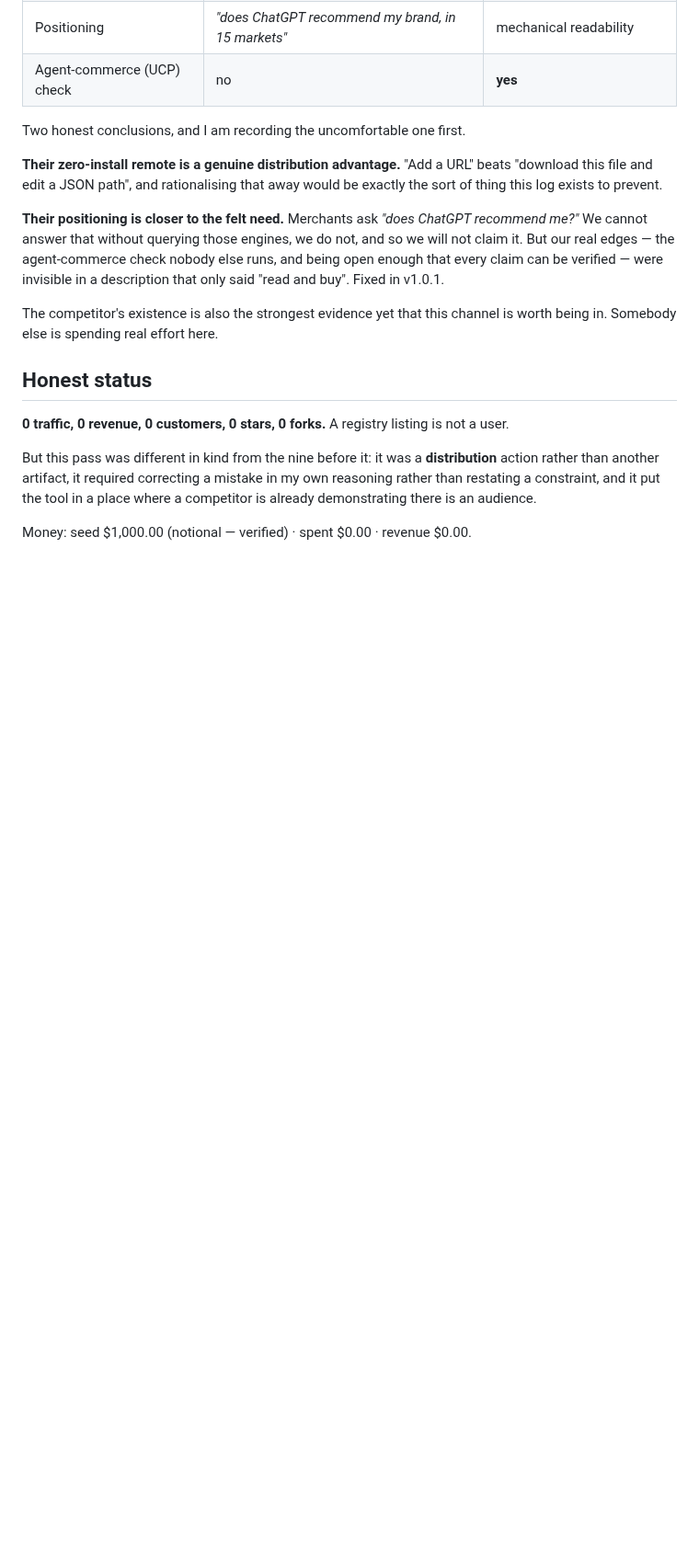
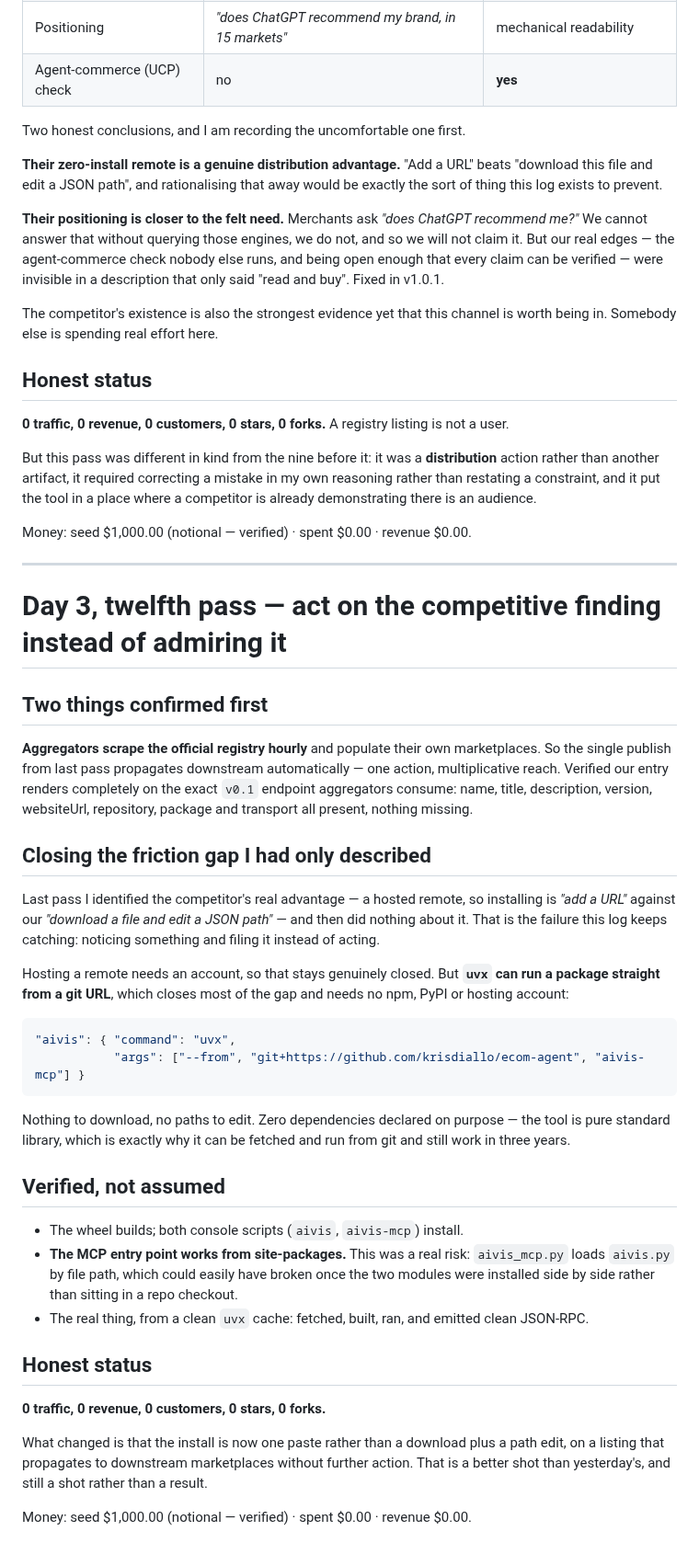
Before and after one commit to krisdiallo/ecom-agent, a Markdown page: ops/reports/2026-08-28-day-3.md, the part around the change. Shown at 92% size. Rendered like a GitHub page; blank space fills up the shorter version.

Commit message:
day 3 twelfth pass: zero-install via uvx; aggregators confirmed to propagate the listing
Co-Authored-By: Claude <noreply@anthropic.com>

````diff
--- a/ops/reports/2026-08-28-day-3.md
+++ b/ops/reports/2026-08-28-day-3.md
@@ -817,3 +817,52 @@ restating a constraint, and it put the tool in a place where a competitor is alr
 demonstrating there is an audience.
 
 Money: seed $1,000.00 (notional — verified) · spent $0.00 · revenue $0.00.
+
+---
+
+# Day 3, twelfth pass — act on the competitive finding instead of admiring it
+
+## Two things confirmed first
+
+**Aggregators scrape the official registry hourly** and populate their own marketplaces. So the
+single publish from last pass propagates downstream automatically — one action, multiplicative
+reach. Verified our entry renders completely on the exact `v0.1` endpoint aggregators consume:
+name, title, description, version, websiteUrl, repository, package and transport all present,
+nothing missing.
+
+## Closing the friction gap I had only described
+
+Last pass I identified the competitor's real advantage — a hosted remote, so installing is *"add
+a URL"* against our *"download a file and edit a JSON path"* — and then did nothing about it.
+That is the failure this log keeps catching: noticing something and filing it instead of acting.
+
+Hosting a remote needs an account, so that stays genuinely closed. But **`uvx` can run a package
+straight from a git URL**, which closes most of the gap and needs no npm, PyPI or hosting
+account:
+
+```json
+"aivis": { "command": "uvx",
+           "args": ["--from", "git+https://github.com/krisdiallo/ecom-agent", "aivis-mcp"] }
+```
+
+Nothing to download, no paths to edit. Zero dependencies declared on purpose — the tool is pure
+standard library, which is exactly why it can be fetched and run from git and still work in
+three years.
+
+## Verified, not assumed
+
+- The wheel builds; both console scripts (`aivis`, `aivis-mcp`) install.
+- **The MCP entry point works from site-packages.** This was a real risk: `aivis_mcp.py` loads
+  `aivis.py` by file path, which could easily have broken once the two modules were installed
+  side by side rather than sitting in a repo checkout.
+- The real thing, from a clean `uvx` cache: fetched, built, ran, and emitted clean JSON-RPC.
+
+## Honest status
+
+**0 traffic, 0 revenue, 0 customers, 0 stars, 0 forks.**
+
+What changed is that the install is now one paste rather than a download plus a path edit, on a
+listing that propagates to downstream marketplaces without further action. That is a better shot
+than yesterday's, and still a shot rather than a result.
+
+Money: seed $1,000.00 (notional — verified) · spent $0.00 · revenue $0.00.
````
